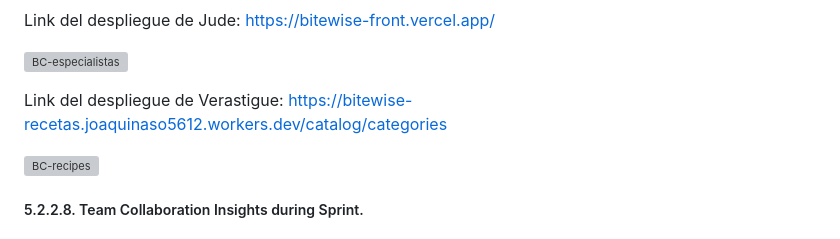
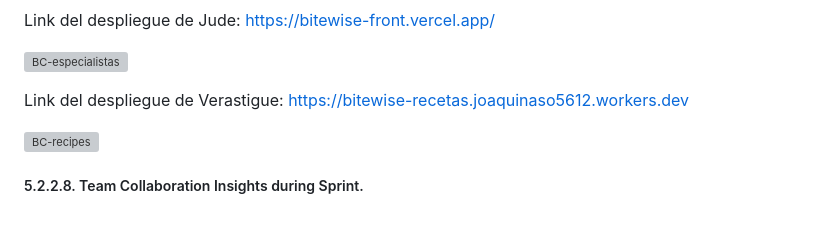
Before and after one commit to BiteWise-Grupo-OpenSource/Startup-Docs, a Markdown page: README.md, the part around the change. Rendered like a GitHub page; grey boxes are pictures that could not be loaded.

Commit message:
update link

```diff
--- a/README.md
+++ b/README.md
@@ -2174,7 +2174,7 @@ Link del despliegue de Jude: https://bitewise-front.vercel.app/
 
 ![BC-especialistas](./imagenes/bc-user.png)
 
-Link del despliegue de Verastigue: https://bitewise-recetas.joaquinaso5612.workers.dev/catalog/categories
+Link del despliegue de Verastigue: https://bitewise-recetas.joaquinaso5612.workers.dev
 
 ![BC-recipes](./imagenes/bc-recipes.png)
 
```
